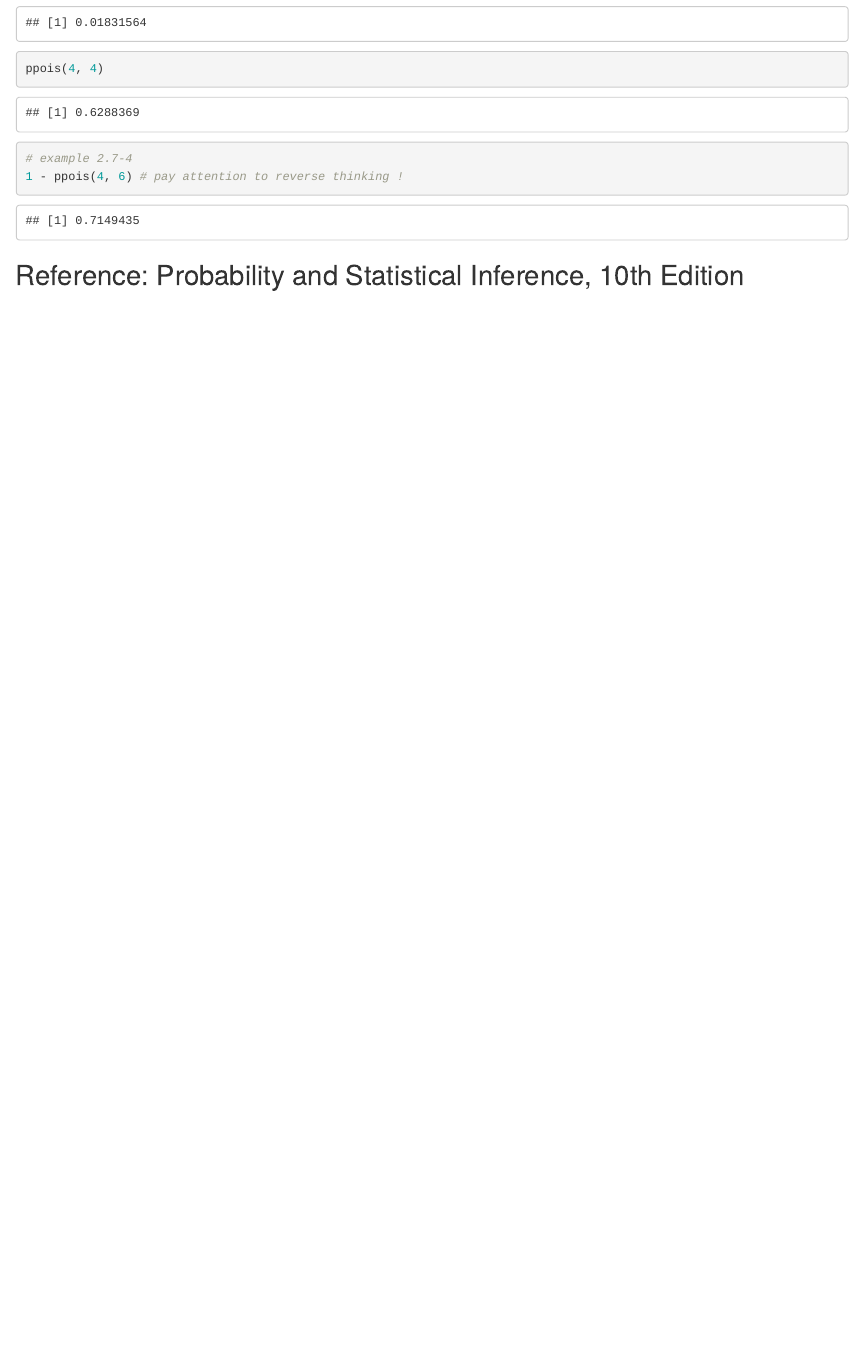
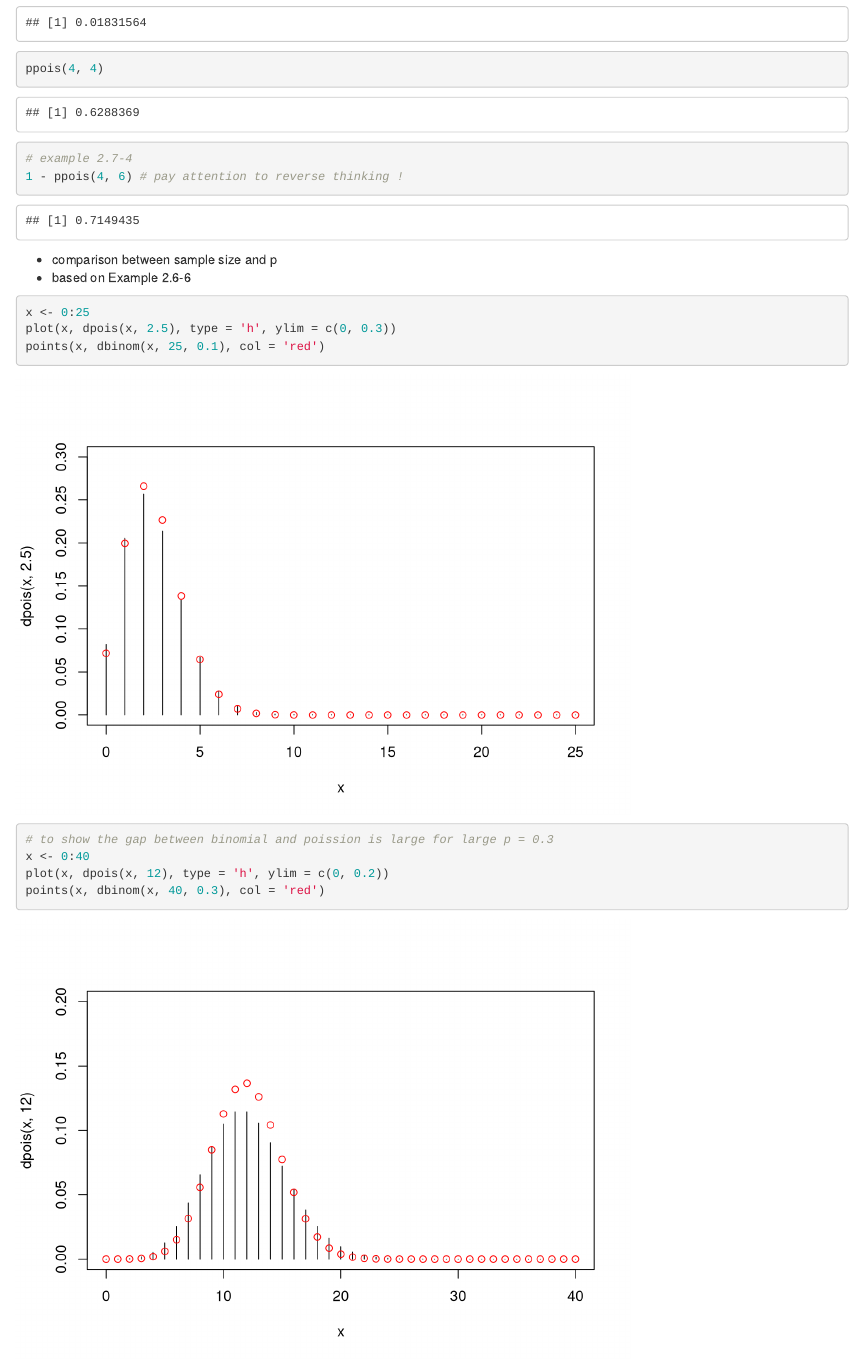
Before and after one commit to PyRPy/stats_r, an R Markdown document (ProbStatsR/discrete_distributions.Rmd): the page in a window 1100 px wide, from 1630 px down. Rendered offline with R 4.5, knitr and Pandoc, with nearby package versions; drawn as R Markdown's standard HTML page in place of the format the file asks for.

Commit message:
approximate binomial by poisson (n, p limits)

````diff
--- a/ProbStatsR/discrete_distributions.Rmd
+++ b/ProbStatsR/discrete_distributions.Rmd
@@ -66,5 +66,18 @@ ppois(4, 4)
 1 - ppois(4, 6) # pay attention to reverse thinking !
 ```
 
+* comparison between sample size and p
+* based on Example 2.6-6
+```{r}
+x <- 0:25
+plot(x, dpois(x, 2.5), type = 'h', ylim = c(0, 0.3))
+points(x, dbinom(x, 25, 0.1), col = 'red')
+```
+```{r}
+# to show the gap between binomial and poission is large for large p = 0.3
+x <- 0:40
+plot(x, dpois(x, 12), type = 'h', ylim = c(0, 0.2))
+points(x, dbinom(x, 40, 0.3), col = 'red')
+```
 
 ## Reference: Probability and Statistical Inference, 10th Edition
````
